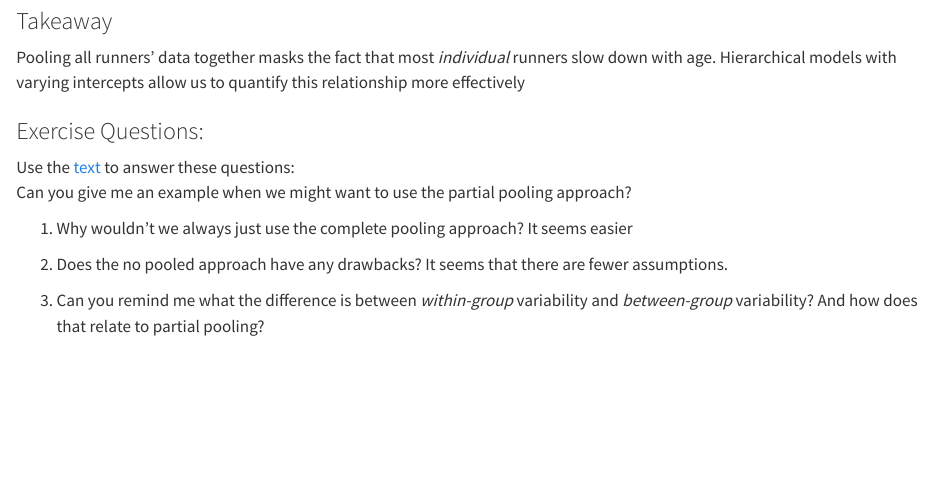
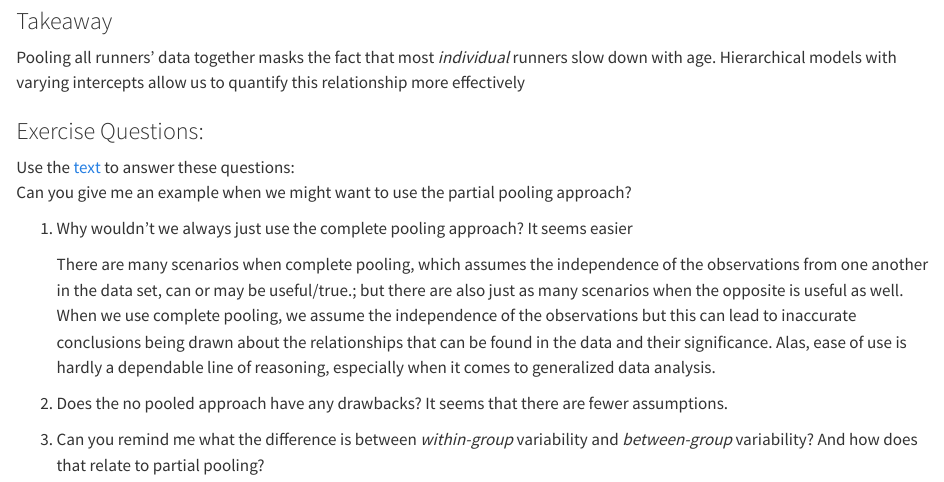
Before and after one commit to TallenVidal1/DS-400, a Quarto document (awesome_hierarchical_models.qmd): the page in a window 1100 px wide, from 6060 px down. Rendered offline with R 4.5, knitr and Pandoc in place of Quarto, with nearby package versions; some code elsewhere in the file could not run offline.

Commit message:
question one of hierarchical model.qmd

```diff
--- a/awesome_hierarchical_models.qmd
+++ b/awesome_hierarchical_models.qmd
@@ -242,6 +242,8 @@
 
 1.  Why wouldn’t we always just use the complete pooling approach? It seems easier
 
+    There are many scenarios when complete pooling, which assumes the independence of the observations from one another in the data set, can or may be useful/true.; but there are also just as many scenarios when the opposite is useful as well. When we use complete pooling, we assume the independence of the observations but this can lead to inaccurate conclusions being drawn about the relationships that can be found in the data and their significance. Alas, ease of use is hardly a dependable line of reasoning, especially when it comes to generalized data analysis.
+
 2.  Does the no pooled approach have any drawbacks? It seems that there are fewer assumptions.
 
 3.  Can you remind me what the difference is between *within-group* variability and *between-group* variability? And how does that relate to partial pooling?
```
